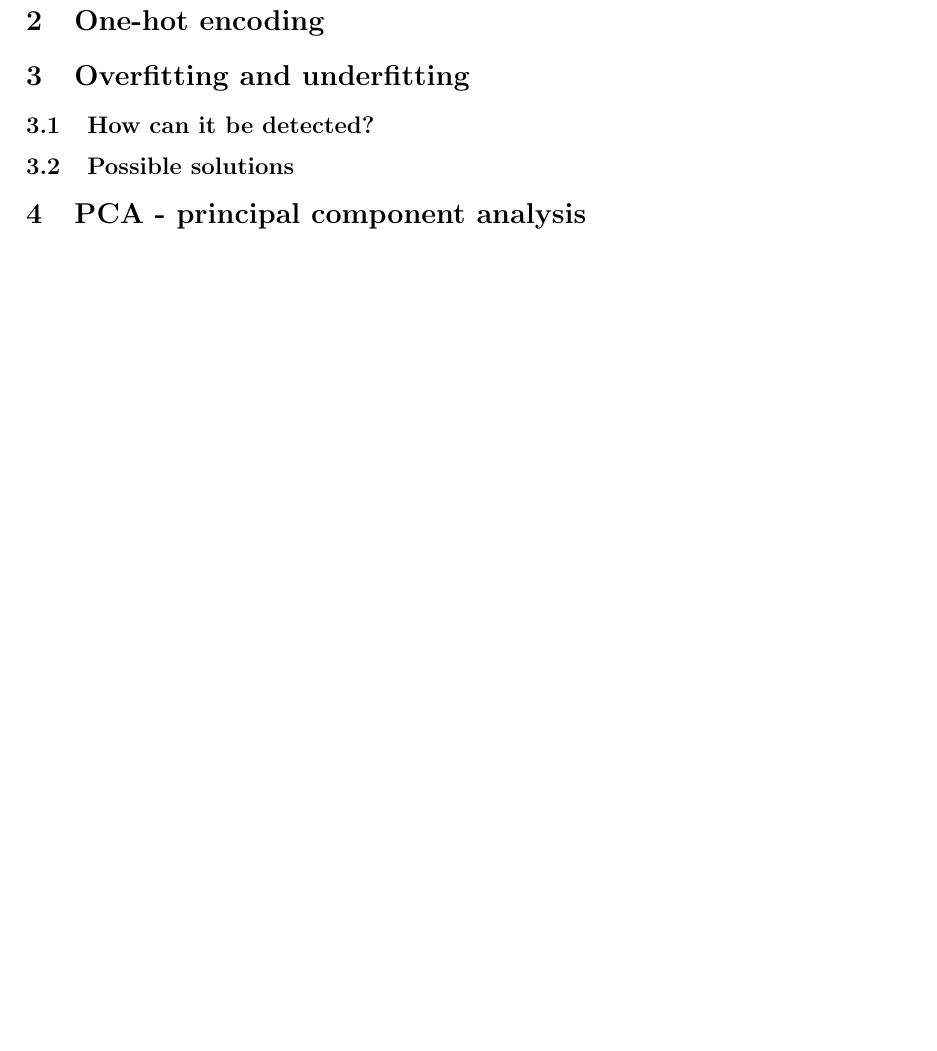
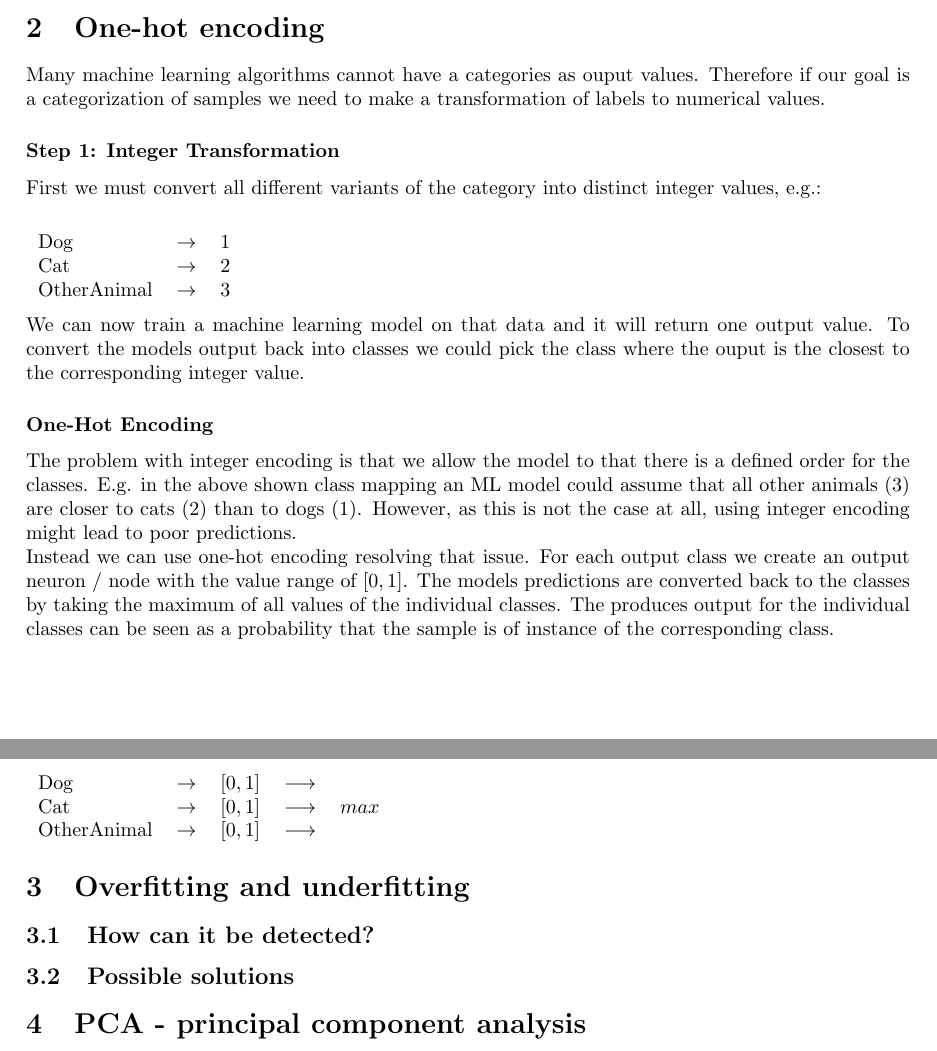
Before and after one commit to Jonas-Wessner/module-summaries, a LaTeX document (Semester5-ML/main.tex, which reads Semester5-ML/contents.tex): part of page 4 of 5 before the commit and two parts of pages 3 and 4 of 5 after it, the two joined at a grey line, cut so that both start at the same text, the shorter picture padded with empty space. Compiled offline with pdfLaTeX.

Commit message:
Sem5-ML: answer question 2

```diff
--- a/Semester5-ML/contents.tex
+++ b/Semester5-ML/contents.tex
@@ -42,6 +42,30 @@ $$
 
 
 \section{One-hot encoding}
+
+Many machine learning algorithms cannot have a categories as ouput values. Therefore if our goal is a categorization of samples we need to make a transformation of labels to numerical values.
+
+\subsubsection*{Step 1: Integer Transformation}
+First we must convert all different variants of the category into distinct integer values, e.g.:\\
+
+\begin{tabular}{l l l}
+    Dog         & $\rightarrow$ & 1 \\
+    Cat         & $\rightarrow$ & 2 \\
+    OtherAnimal & $\rightarrow$ & 3 \\
+\end{tabular}
+
+We can now train a machine learning model on that data and it will return one output value. To convert the models output back into classes we could pick the class where the ouput is the closest to the corresponding integer value.
+
+\subsubsection*{One-Hot Encoding}
+
+The problem with integer encoding is that we allow the model to that there is a defined order for the classes. E.g. in the above shown class mapping an ML model could assume that all other animals (3) are closer to cats (2) than to dogs (1). However, as this is not the case at all, using integer encoding might lead to poor predictions.\\
+Instead we can use one-hot encoding resolving that issue. For each output class we create an output neuron / node with the value range of $[0, 1]$. The models predictions are converted back to the classes by taking the maximum of all values of the individual classes. The produces output for the individual classes can be seen as a probability that the sample is of instance of the corresponding class.
+
+\begin{tabular}{l l l l l l}
+    Dog         & $\rightarrow$ & $[0, 1]$ & $\longrightarrow$ &       \\
+    Cat         & $\rightarrow$ & $[0, 1]$ & $\longrightarrow$ & $max$ \\
+    OtherAnimal & $\rightarrow$ & $[0, 1]$ & $\longrightarrow$ &       \\
+\end{tabular}
 
 \section{Overfitting and underfitting}
 
```
